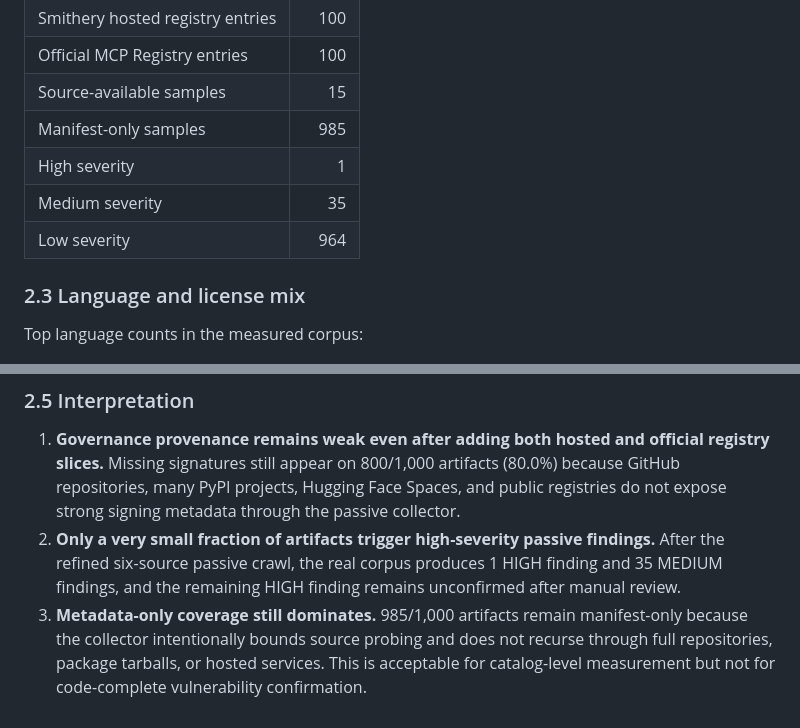
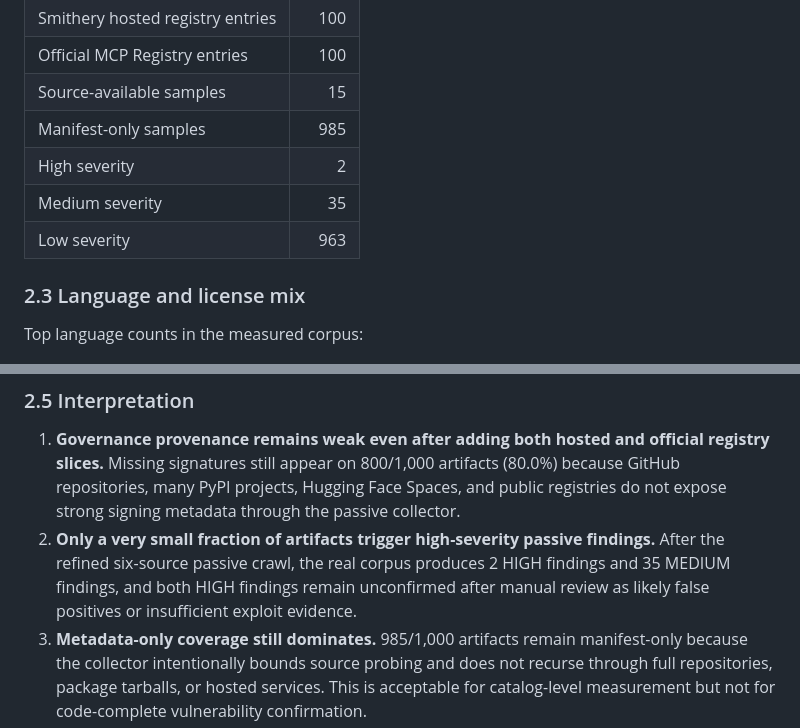
Before and after one commit to NayCheno/skillguardgraph, a Markdown page: docs/ecosystem_measurement.md, 2 parts joined by grey strips. Rendered like a GitHub page.

Commit message:
Sync ecosystem measurement doc with corrected high-severity count
Update dataset statistics table (high: 1→2, low: 964→963) and
interpretation text (both HIGH findings unconfirmed after triage)
to match the corrected real_ecosystem_results.json.

```diff
--- a/docs/ecosystem_measurement.md
+++ b/docs/ecosystem_measurement.md
@@ -38,9 +38,9 @@ The real measurement does **not** execute third-party code, perform destructive
 | Official MCP Registry entries | 100 |
 | Source-available samples | 15 |
 | Manifest-only samples | 985 |
-| High severity | 1 |
+| High severity | 2 |
 | Medium severity | 35 |
-| Low severity | 964 |
+| Low severity | 963 |
 ### 2.3 Language and license mix
 
 Top language counts in the measured corpus:
@@ -77,7 +77,7 @@ Top license counts:
 ### 2.5 Interpretation
 
 1. **Governance provenance remains weak even after adding both hosted and official registry slices.** Missing signatures still appear on 800/1,000 artifacts (80.0%) because GitHub repositories, many PyPI projects, Hugging Face Spaces, and public registries do not expose strong signing metadata through the passive collector.
-2. **Only a very small fraction of artifacts trigger high-severity passive findings.** After the refined six-source passive crawl, the real corpus produces 1 HIGH finding and 35 MEDIUM findings, and the remaining HIGH finding remains unconfirmed after manual review.
+2. **Only a very small fraction of artifacts trigger high-severity passive findings.** After the refined six-source passive crawl, the real corpus produces 2 HIGH findings and 35 MEDIUM findings, and both HIGH findings remain unconfirmed after manual review as likely false positives or insufficient exploit evidence.
 3. **Metadata-only coverage still dominates.** 985/1,000 artifacts remain manifest-only because the collector intentionally bounds source probing and does not recurse through full repositories, package tarballs, or hosted services. This is acceptable for catalog-level measurement but not for code-complete vulnerability confirmation.
 4. **Source discovery is broader but still bounded.** The collector now combines GitHub contents listings, package.json-derived entrypoints, broad PyPI simple-index discovery, Hugging Face `app_file`/sibling metadata, Smithery hosted-registry metadata, and the official MCP Registry list API before bounded source fetch, but the full 1,000-artifact batch still remains overwhelmingly metadata-only.
 5. **Multi-source coverage is stronger than the prior GitHub-only snapshot, but still incomplete.** The current batch spans GitHub MCP repositories, npm MCP packages, 150 discovered PyPI MCP packages, 150 Hugging Face Spaces, 100 Smithery hosted-registry entries, and 100 official MCP Registry entries; it still does not cover private enterprise catalogs.
```
